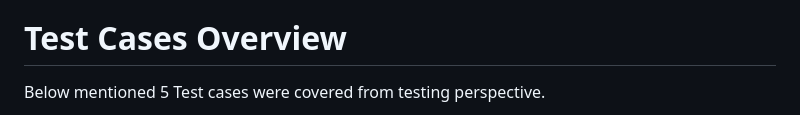
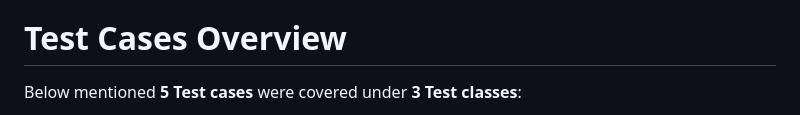
Before and after one commit to pallavchaturvedi-nagarro/QA_NYTIMES, a Markdown page: README.md, the part around the change. GitHub-like rendering.

```diff
--- a/README.md
+++ b/README.md
@@ -44,7 +44,8 @@ mvn clean test
 
 
 # Test Cases Overview
-Below mentioned 5 Test cases were covered from testing perspective.
+Below mentioned **5 Test cases** were covered under **3 Test classes**:
+
 **1. NYLoginPageTest :**
 **verifyNYLoginFunctionality :** This will validate the Login Functionality with Valid credentials and under this test we are doing test for page navigation post Valid login and this will explicitely fail.
 **verifyLoginFunctionalityUsingInvalidCredentials:** This will validate the Login Functionality with InValid credentials and validate the Alert Message.
```
